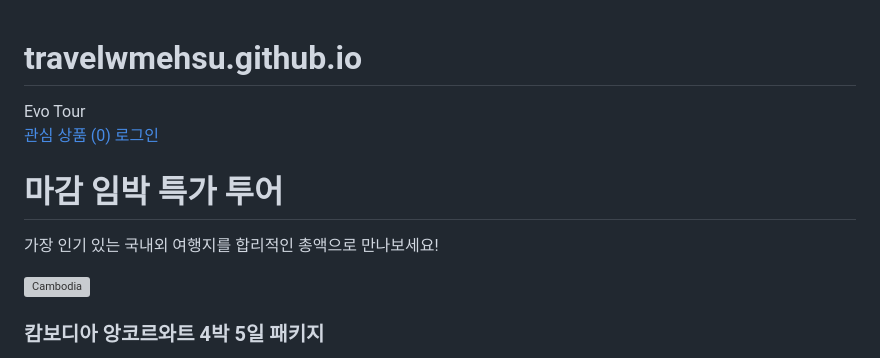
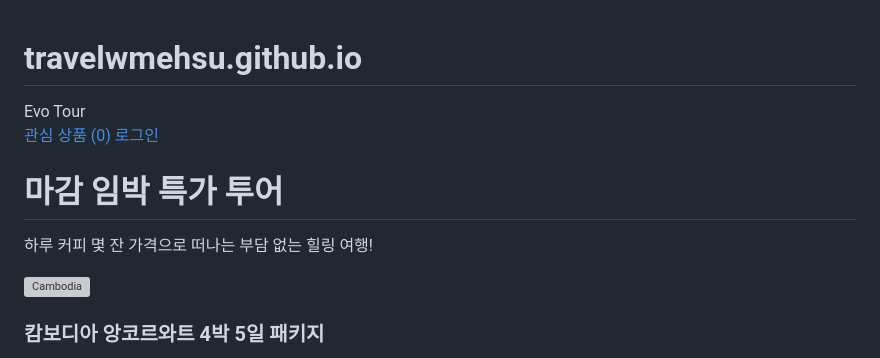
Before and after one commit to travelwmehsu/travelwmehsu.github.io, a Markdown page: README.md, the part around one of its changes. Rendered like a GitHub page; grey boxes are pictures that could not be loaded.

```diff
--- a/README.md
+++ b/README.md
@@ -4,7 +4,7 @@
 <head>
     <meta charset="UTF-8">
     <meta name="viewport" content="width=device-width, initial-scale=1.0">
-    <title>Evo Tour - 마감 임박 특가 투어 (A안: 총액 표시)</title>
+    <title>Evo Tour - 마감 임박 특가 투어 (B안: 1일 기준 가격)</title>
     <script src="https://cdn.tailwindcss.com"></script>
     <link rel="stylesheet" href="https://cdnjs.cloudflare.com/ajax/libs/font-awesome/6.4.0/css/all.min.css">
     <style>
@@ -32,5 +32,5 @@
             <h1 class="text-2xl font-bold text-gray-900 mb-2">
                 마감 임박 <span class="text-orange-500">특가 투어</span>
             </h1>
-            <p class="text-sm text-gray-500">가장 인기 있는 국내외 여행지를 합리적인 총액으로 만나보세요!</p>
+            <p class="text-sm text-gray-500">하루 커피 몇 잔 가격으로 떠나는 부담 없는 힐링 여행!</p>
         </div>
```
Also changed, not shown: other parts of README.md (+24 -20 lines).
